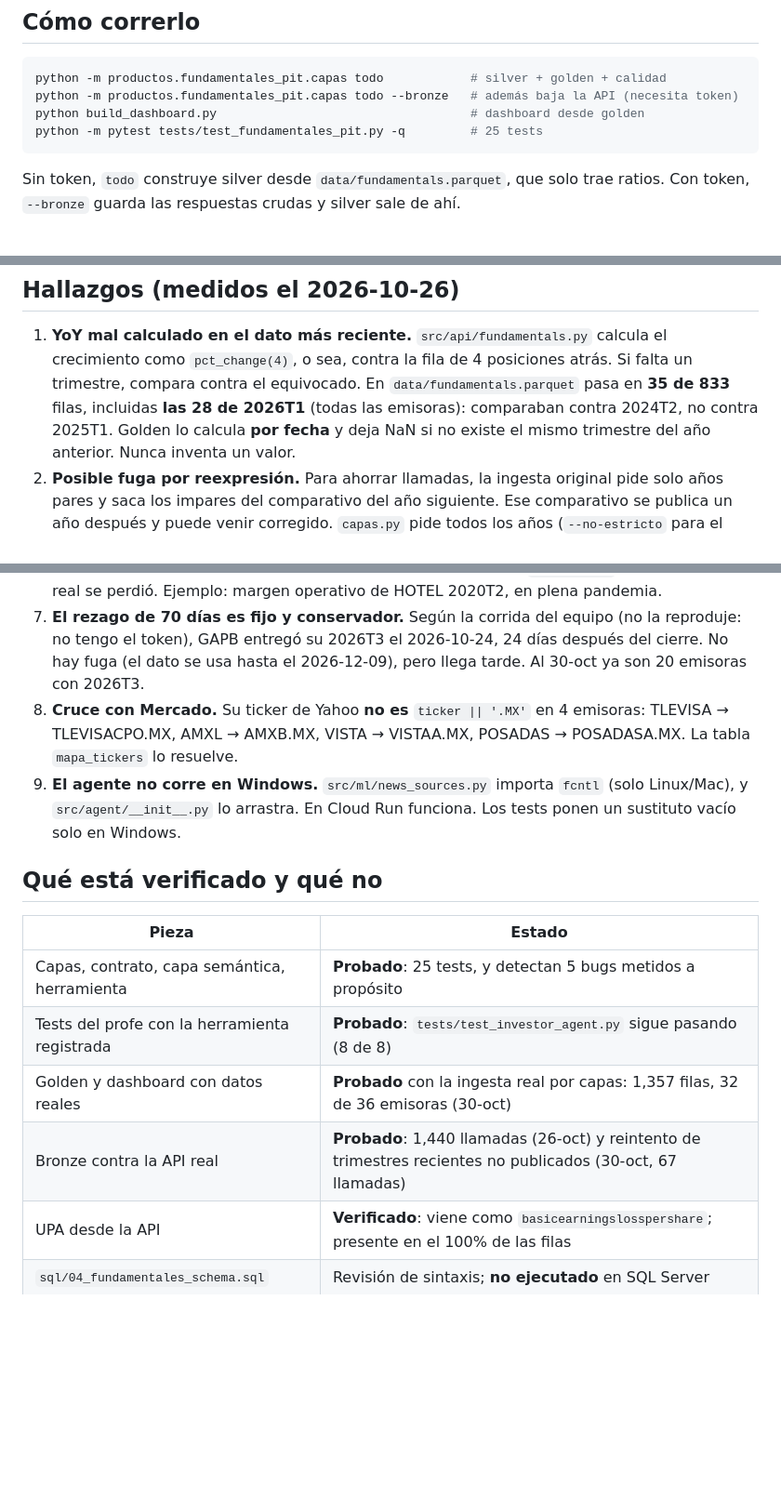
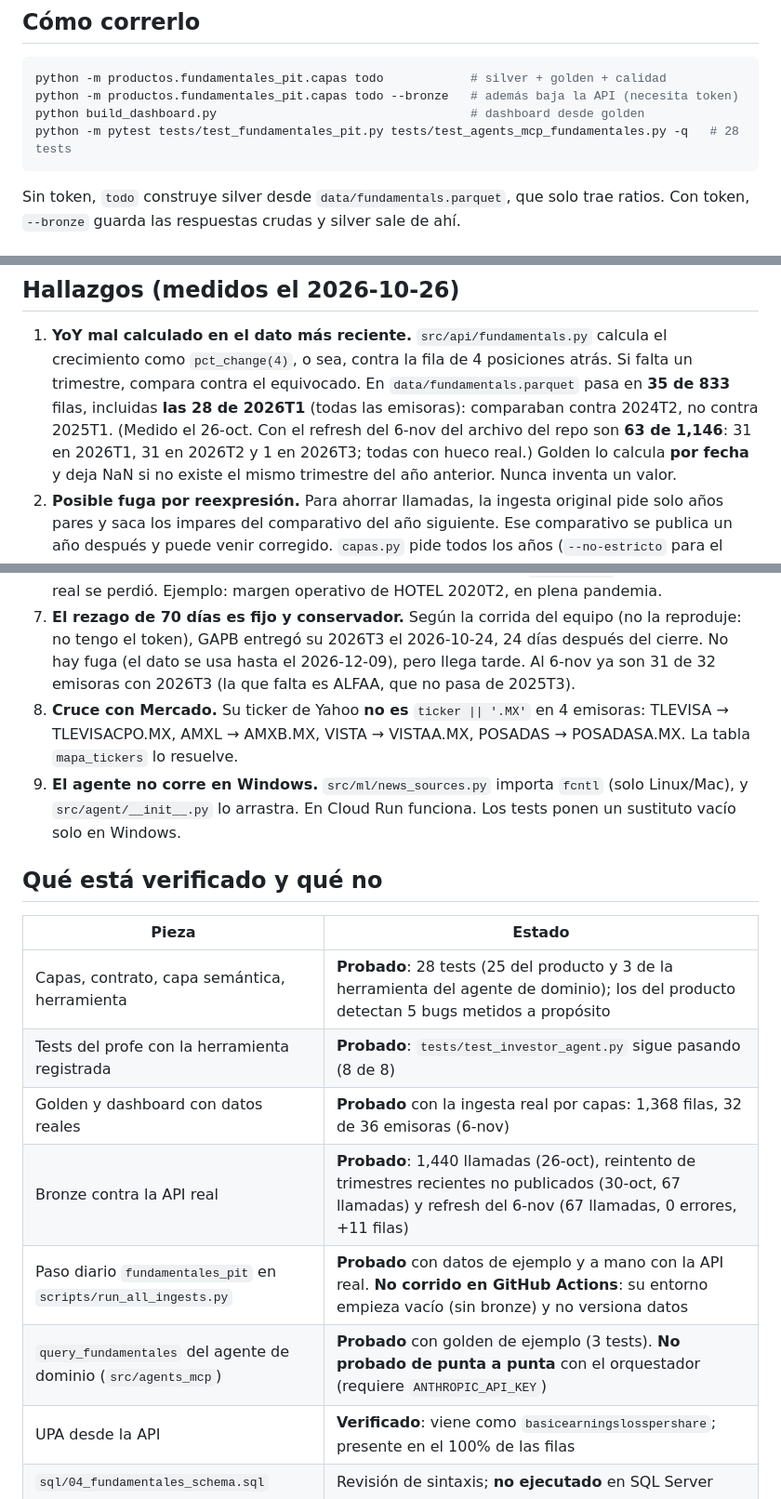
Before and after one commit to AlexG7u7/stock-market-etl-ml, a Markdown page: productos/fundamentales_pit/README.md, 3 parts joined by grey strips. Shown at 93% size. Rendered like a GitHub page; blank space fills up the shorter version.

Commit message:
Actualiza README e ingesta con el refresh del 6-nov (1,368 filas, 31 emisoras con 2026T3)

````diff
--- a/productos/fundamentales_pit/README.md
+++ b/productos/fundamentales_pit/README.md
@@ -20,7 +20,7 @@ corte y `available_date` el día en que ya se puede ver.
 python -m productos.fundamentales_pit.capas todo            # silver + golden + calidad
 python -m productos.fundamentales_pit.capas todo --bronze   # además baja la API (necesita token)
 python build_dashboard.py                                   # dashboard desde golden
-python -m pytest tests/test_fundamentales_pit.py -q         # 25 tests
+python -m pytest tests/test_fundamentales_pit.py tests/test_agents_mcp_fundamentales.py -q   # 28 tests
 ```
 
 Sin token, `todo` construye silver desde `data/fundamentals.parquet`, que solo
@@ -76,6 +76,8 @@ DROP, ATTACH, PRAGMA…), las consultas que tardan más de 5 s se cortan, y una
    posiciones atrás. Si falta un trimestre, compara contra el equivocado. En
    `data/fundamentals.parquet` pasa en **35 de 833** filas, incluidas **las 28 de
    2026T1** (todas las emisoras): comparaban contra 2024T2, no contra 2025T1.
+   (Medido el 26-oct. Con el refresh del 6-nov del archivo del repo son **63 de
+   1,146**: 31 en 2026T1, 31 en 2026T2 y 1 en 2026T3; todas con hueco real.)
    Golden lo calcula **por fecha** y deja NaN si no existe el mismo trimestre
    del año anterior. Nunca inventa un valor.
 2. **Posible fuga por reexpresión.** Para ahorrar llamadas, la ingesta original
@@ -105,7 +107,8 @@ DROP, ATTACH, PRAGMA…), las consultas que tardan más de 5 s se cortan, y una
 7. **El rezago de 70 días es fijo y conservador.** Según la corrida del equipo
    (no la reproduje: no tengo el token), GAPB entregó su 2026T3 el 2026-10-24,
    24 días después del cierre. No hay fuga (el dato se usa hasta el
-   2026-12-09), pero llega tarde. Al 30-oct ya son 20 emisoras con 2026T3.
+   2026-12-09), pero llega tarde. Al 6-nov ya son 31 de 32 emisoras con 2026T3
+   (la que falta es ALFAA, que no pasa de 2025T3).
 8. **Cruce con Mercado.** Su ticker de Yahoo **no es** `ticker || '.MX'` en 4
    emisoras: TLEVISA → TLEVISACPO.MX, AMXL → AMXB.MX, VISTA → VISTAA.MX,
    POSADAS → POSADASA.MX. La tabla `mapa_tickers` lo resuelve.
@@ -117,10 +120,12 @@ DROP, ATTACH, PRAGMA…), las consultas que tardan más de 5 s se cortan, y una
 
 | Pieza | Estado |
 |---|---|
-| Capas, contrato, capa semántica, herramienta | **Probado**: 25 tests, y detectan 5 bugs metidos a propósito |
+| Capas, contrato, capa semántica, herramienta | **Probado**: 28 tests (25 del producto y 3 de la herramienta del agente de dominio); los del producto detectan 5 bugs metidos a propósito |
 | Tests del profe con la herramienta registrada | **Probado**: `tests/test_investor_agent.py` sigue pasando (8 de 8) |
-| Golden y dashboard con datos reales | **Probado** con la ingesta real por capas: 1,357 filas, 32 de 36 emisoras (30-oct) |
-| Bronze contra la API real | **Probado**: 1,440 llamadas (26-oct) y reintento de trimestres recientes no publicados (30-oct, 67 llamadas) |
+| Golden y dashboard con datos reales | **Probado** con la ingesta real por capas: 1,368 filas, 32 de 36 emisoras (6-nov) |
+| Bronze contra la API real | **Probado**: 1,440 llamadas (26-oct), reintento de trimestres recientes no publicados (30-oct, 67 llamadas) y refresh del 6-nov (67 llamadas, 0 errores, +11 filas) |
+| Paso diario `fundamentales_pit` en `scripts/run_all_ingests.py` | **Probado** con datos de ejemplo y a mano con la API real. **No corrido en GitHub Actions**: su entorno empieza vacío (sin bronze) y no versiona datos |
+| `query_fundamentales` del agente de dominio (`src/agents_mcp`) | **Probado** con golden de ejemplo (3 tests). **No probado de punta a punta** con el orquestador (requiere `ANTHROPIC_API_KEY`) |
 | UPA desde la API | **Verificado**: viene como `basicearningslosspershare`; presente en el 100% de las filas |
 | `sql/04_fundamentales_schema.sql` | Revisión de sintaxis; **no ejecutado** en SQL Server |
 
````
Also changed, not shown: docs/FUNDAMENTALES_INGESTA.md (+4 -2 lines).
